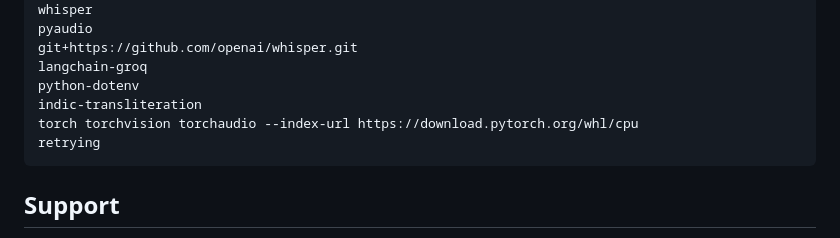
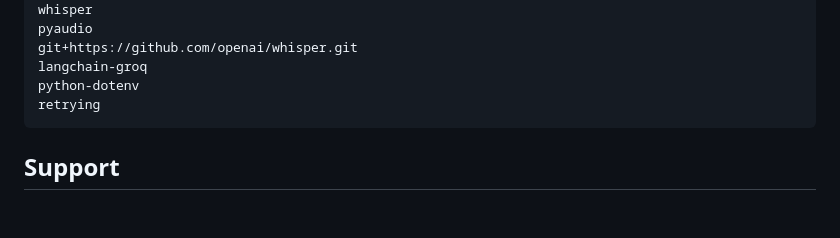
Before and after one commit to MohammedNavedShaikh/Speech_To_Text-_-STT-, a Markdown page: README.md, the part around the change. Drawn GitHub-style; blank space fills up the shorter version.

````diff
--- a/README.md
+++ b/README.md
@@ -140,8 +140,6 @@ pyaudio
 git+https://github.com/openai/whisper.git
 langchain-groq
 python-dotenv
-indic-transliteration
-torch torchvision torchaudio --index-url https://download.pytorch.org/whl/cpu
 retrying
 ```
 
````
